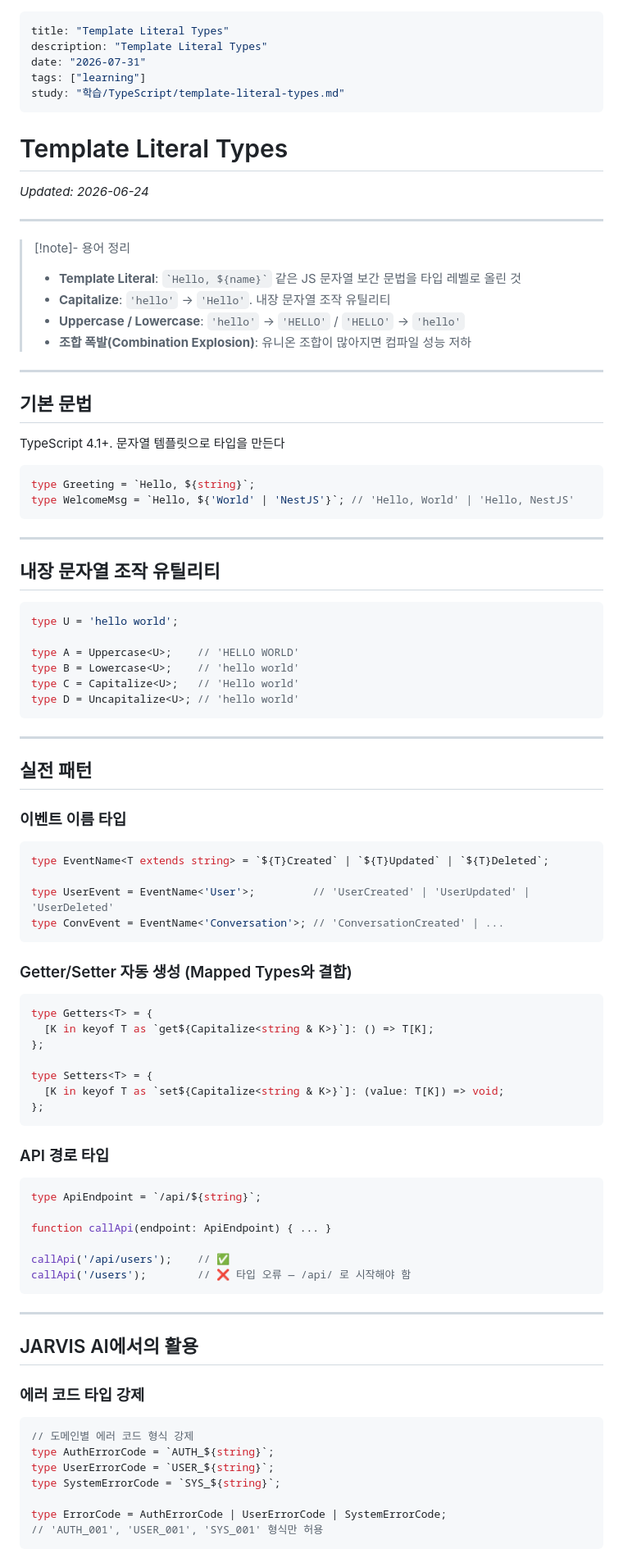
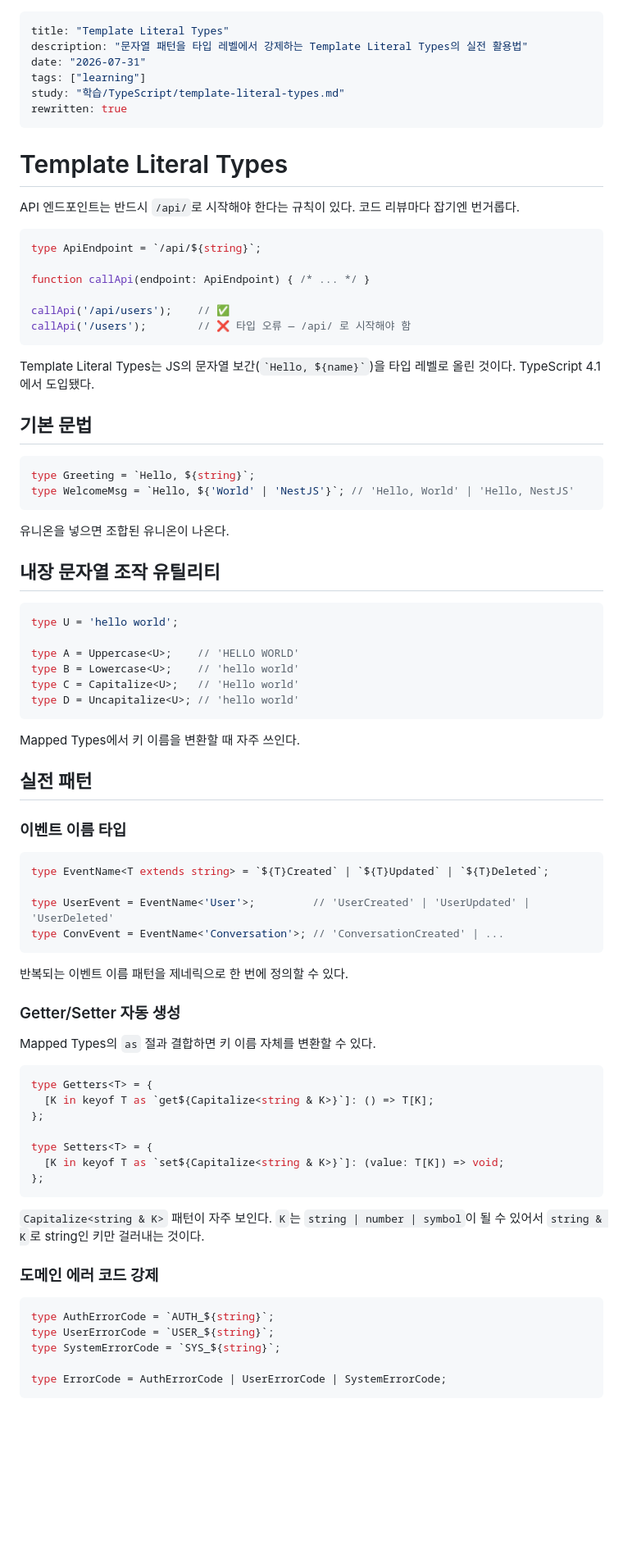
Before and after one commit to wjdghtls95/wjdghtls95.github.io, a Markdown page: drafts/typescript-template-literal-types.md, the part around one of its changes. Shown at 82% size. Rendered like a GitHub page; blank space fills up the shorter version.

````diff
--- a/drafts/typescript-template-literal-types.md
+++ b/drafts/typescript-template-literal-types.md
@@ -1,34 +1,35 @@
 ---
 title: "Template Literal Types"
-description: "Template Literal Types"
+description: "문자열 패턴을 타입 레벨에서 강제하는 Template Literal Types의 실전 활용법"
 date: "2026-07-31"
 tags: ["learning"]
 study: "학습/TypeScript/template-literal-types.md"
+rewritten: true
 ---
 
 # Template Literal Types
-_Updated: 2026-06-24_
 
----
+API 엔드포인트는 반드시 `/api/`로 시작해야 한다는 규칙이 있다. 코드 리뷰마다 잡기엔 번거롭다.
 
-> [!note]- 용어 정리
-> - **Template Literal**: `` `Hello, ${name}` `` 같은 JS 문자열 보간 문법을 타입 레벨로 올린 것
-> - **Capitalize**: `'hello'` → `'Hello'`. 내장 문자열 조작 유틸리티
-> - **Uppercase / Lowercase**: `'hello'` → `'HELLO'` / `'HELLO'` → `'hello'`
-> - **조합 폭발(Combination Explosion)**: 유니온 조합이 많아지면 컴파일 성능 저하
+```ts
+type ApiEndpoint = `/api/${string}`;
 
----
+function callApi(endpoint: ApiEndpoint) { /* ... */ }
+
+callApi('/api/users');    // ✅
+callApi('/users');        // ❌ 타입 오류 — /api/ 로 시작해야 함
+```
+
+Template Literal Types는 JS의 문자열 보간(`` `Hello, ${name}` ``)을 타입 레벨로 올린 것이다. TypeScript 4.1에서 도입됐다.
 
 ## 기본 문법
-
-TypeScript 4.1+. 문자열 템플릿으로 타입을 만든다
 
 ```ts
 type Greeting = `Hello, ${string}`;
 type WelcomeMsg = `Hello, ${'World' | 'NestJS'}`; // 'Hello, World' | 'Hello, NestJS'
 ```
 
----
+유니온을 넣으면 조합된 유니온이 나온다.
 
 ## 내장 문자열 조작 유틸리티
 
@@ -41,7 +42,7 @@ type C = Capitalize<U>;   // 'Hello world'
 type D = Uncapitalize<U>; // 'hello world'
 ```
 
----
+Mapped Types에서 키 이름을 변환할 때 자주 쓰인다.
 
 ## 실전 패턴
 
@@ -54,7 +55,11 @@ type UserEvent = EventName<'User'>;         // 'UserCreated' | 'UserUpdated' | '
 type ConvEvent = EventName<'Conversation'>; // 'ConversationCreated' | ...
 ```
 
-### Getter/Setter 자동 생성 (Mapped Types와 결합)
+반복되는 이벤트 이름 패턴을 제네릭으로 한 번에 정의할 수 있다.
+
+### Getter/Setter 자동 생성
+
+Mapped Types의 `as` 절과 결합하면 키 이름 자체를 변환할 수 있다.
 
 ```ts
 type Getters<T> = {
@@ -66,30 +71,15 @@ type Setters<T> = {
 };
 ```
 
-### API 경로 타입
+`Capitalize<string & K>` 패턴이 자주 보인다. `K`는 `string | number | symbol`이 될 수 있어서 `string & K`로 string인 키만 걸러내는 것이다.
+
+### 도메인 에러 코드 강제
 
 ```ts
-type ApiEndpoint = `/api/${string}`;
-
-function callApi(endpoint: ApiEndpoint) { ... }
-
-callApi('/api/users');    // ✅
-callApi('/users');        // ❌ 타입 오류 — /api/ 로 시작해야 함
-```
-
----
-
-## JARVIS AI에서의 활용
-
-### 에러 코드 타입 강제
-
-```ts
-// 도메인별 에러 코드 형식 강제
 type AuthErrorCode = `AUTH_${string}`;
 type UserErrorCode = `USER_${string}`;
 type SystemErrorCode = `SYS_${string}`;
 
 type ErrorCode = AuthErrorCode | UserErrorCode | SystemErrorCode;
-// 'AUTH_001', 'USER_001', 'SYS_001' 형식만 허용
 ```
 
````
Also changed, not shown: other parts of drafts/typescript-template-literal-types.md (+21 -23 lines).
